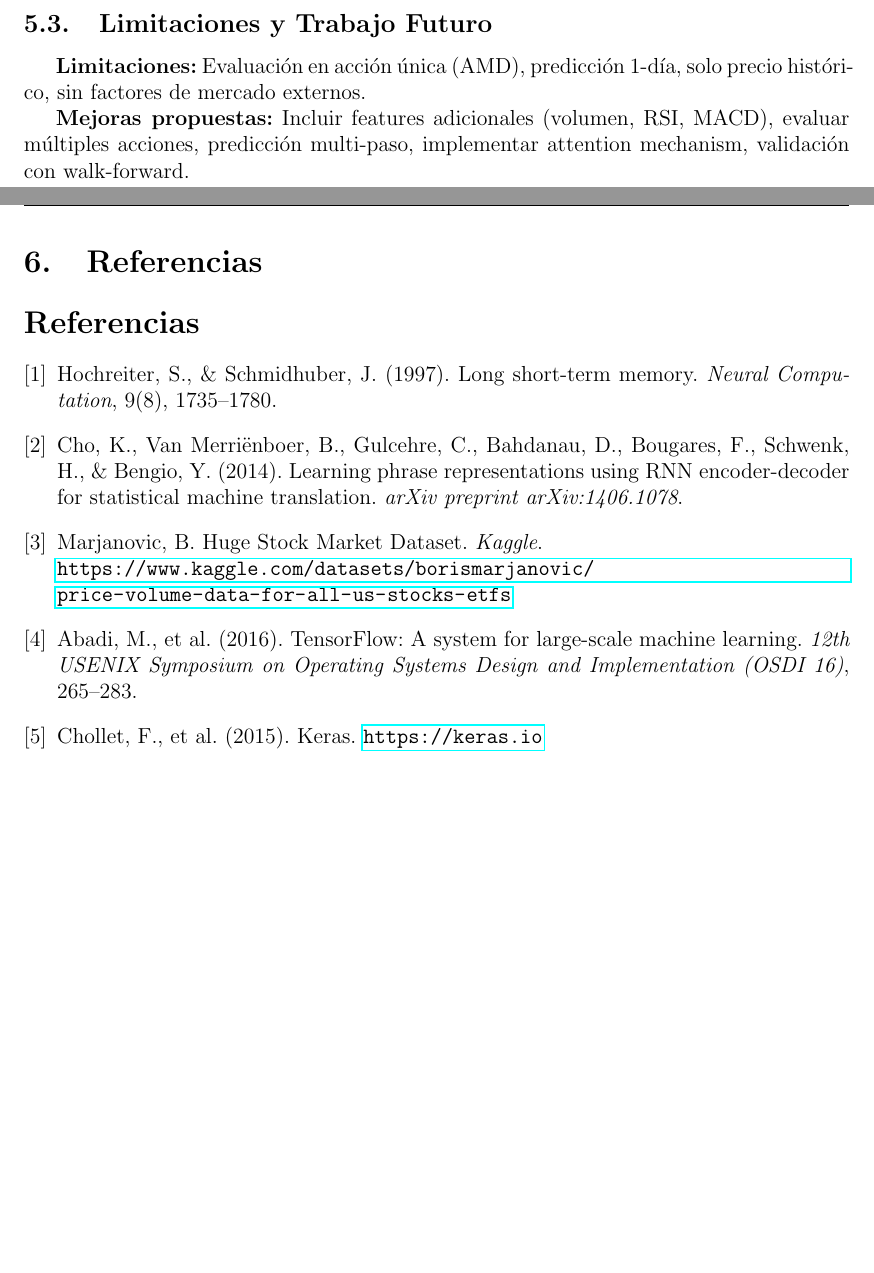
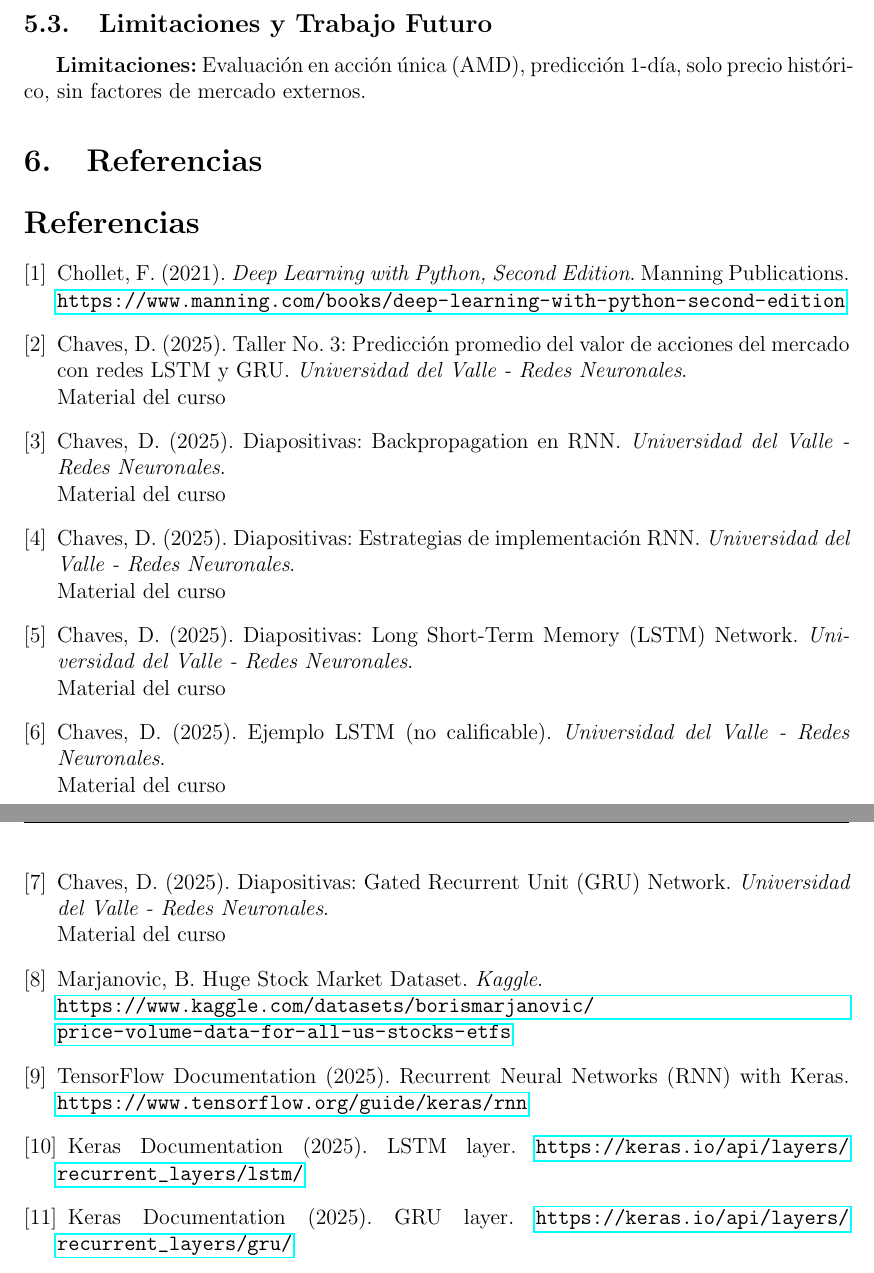
Before and after one commit to Yenreh/Workshop3RN, a LaTeX document (src/report/informe_taller3.tex): two parts of pages 14 and 15 of 15, joined at a grey line, cut so that both start at the same text, the shorter picture padded with empty space. Compiled offline with pdfLaTeX.

Commit message:
fix: Update report text for clarity and improve reference citations

```diff
--- a/src/report/informe_taller3.tex
+++ b/src/report/informe_taller3.tex
@@ -618,21 +617,52 @@ Las visualizaciones generadas durante los experimentos confirman los hallazgos c
 
 \textbf{Limitaciones:} Evaluación en acción única (AMD), predicción 1-día, solo precio histórico, sin factores de mercado externos.
 
-\textbf{Mejoras propuestas:} Incluir features adicionales (volumen, RSI, MACD), evaluar múltiples acciones, predicción multi-paso, implementar attention mechanism, validación con walk-forward.
 
 \section{Referencias}
 
 \begin{thebibliography}{9}
 
-\bibitem{hochreiter1997}
-Hochreiter, S., \& Schmidhuber, J. (1997).
-Long short-term memory.
-\textit{Neural Computation}, 9(8), 1735--1780.
+\bibitem{chollet2021}
+Chollet, F. (2021).
+\textit{Deep Learning with Python, Second Edition}.
+Manning Publications. \\
+\url{https://www.manning.com/books/deep-learning-with-python-second-edition}
 
-\bibitem{cho2014}
-Cho, K., Van Merriënboer, B., Gulcehre, C., Bahdanau, D., Bougares, F., Schwenk, H., \& Bengio, Y. (2014).
-Learning phrase representations using RNN encoder-decoder for statistical machine translation.
-\textit{arXiv preprint arXiv:1406.1078}.
+\bibitem{taller3_enunciado}
+Chaves, D. (2025).
+Taller No. 3: Predicción promedio del valor de acciones del mercado con redes LSTM y GRU.
+\textit{Universidad del Valle - Redes Neuronales}. \\
+Material del curso
+
+\bibitem{diapositivas_bptt}
+Chaves, D. (2025).
+Diapositivas: Backpropagation en RNN.
+\textit{Universidad del Valle - Redes Neuronales}. \\
+Material del curso
+
+\bibitem{diapositivas_estrategias}
+Chaves, D. (2025).
+Diapositivas: Estrategias de implementación RNN.
+\textit{Universidad del Valle - Redes Neuronales}. \\
+Material del curso
+
+\bibitem{diapositivas_lstm}
+Chaves, D. (2025).
+Diapositivas: Long Short-Term Memory (LSTM) Network.
+\textit{Universidad del Valle - Redes Neuronales}. \\
+Material del curso
+
+\bibitem{ejemplo_lstm}
+Chaves, D. (2025).
+Ejemplo LSTM (no calificable).
+\textit{Universidad del Valle - Redes Neuronales}. \\
+Material del curso
+
+\bibitem{diapositivas_gru}
+Chaves, D. (2025).
+Diapositivas: Gated Recurrent Unit (GRU) Network.
+\textit{Universidad del Valle - Redes Neuronales}. \\
+Material del curso
 
 \bibitem{kaggle_dataset}
 Marjanovic, B.
@@ -640,15 +670,20 @@ Huge Stock Market Dataset.
 \textit{Kaggle}. \\
 \url{https://www.kaggle.com/datasets/borismarjanovic/price-volume-data-for-all-us-stocks-etfs}
 
-\bibitem{tensorflow}
-Abadi, M., et al. (2016).
-TensorFlow: A system for large-scale machine learning.
-\textit{12th USENIX Symposium on Operating Systems Design and Implementation (OSDI 16)}, 265--283.
+\bibitem{tensorflow_docs}
+TensorFlow Documentation (2025).
+Recurrent Neural Networks (RNN) with Keras.
+\url{https://www.tensorflow.org/guide/keras/rnn}
 
-\bibitem{chollet2015}
-Chollet, F., et al. (2015).
-Keras.
-\url{https://keras.io}
+\bibitem{keras_lstm}
+Keras Documentation (2025).
+LSTM layer.
+\url{https://keras.io/api/layers/recurrent_layers/lstm/}
+
+\bibitem{keras_gru}
+Keras Documentation (2025).
+GRU layer.
+\url{https://keras.io/api/layers/recurrent_layers/gru/}
 
 \end{thebibliography}
 
```
Also changed, not shown: src/report/informe_taller3.tex (7 more changed lines).
